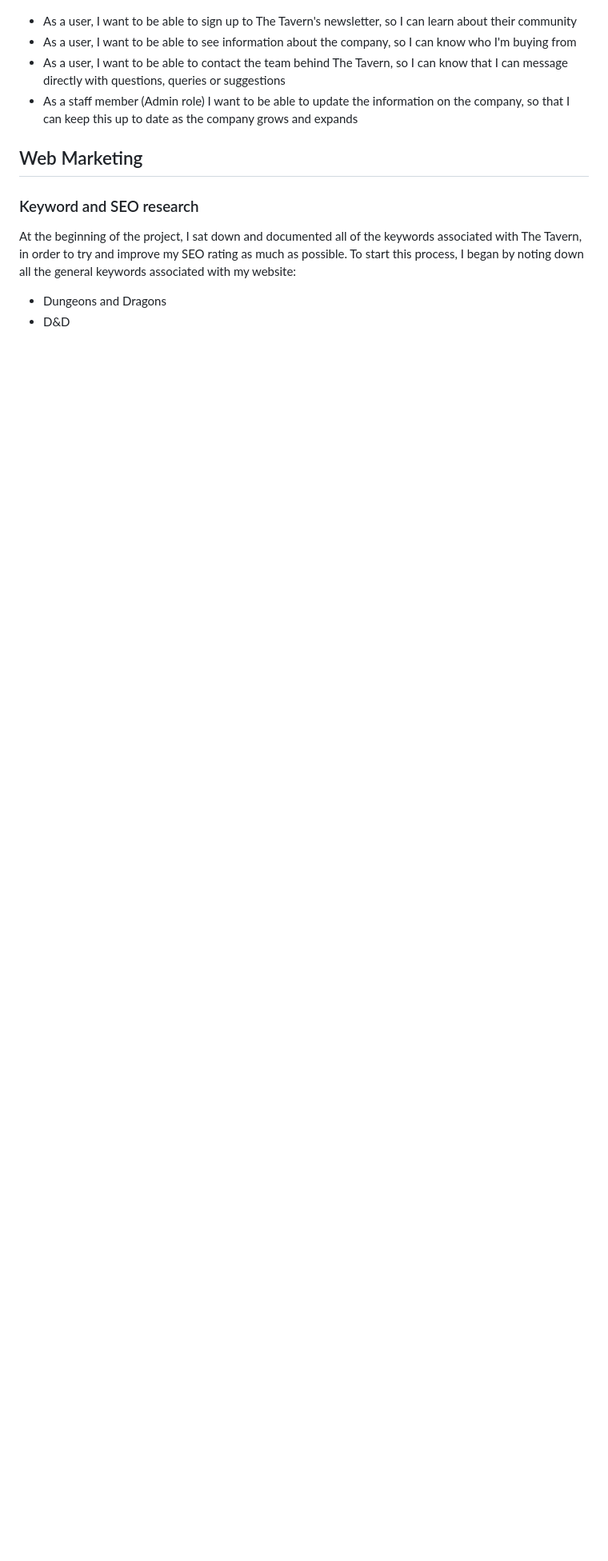
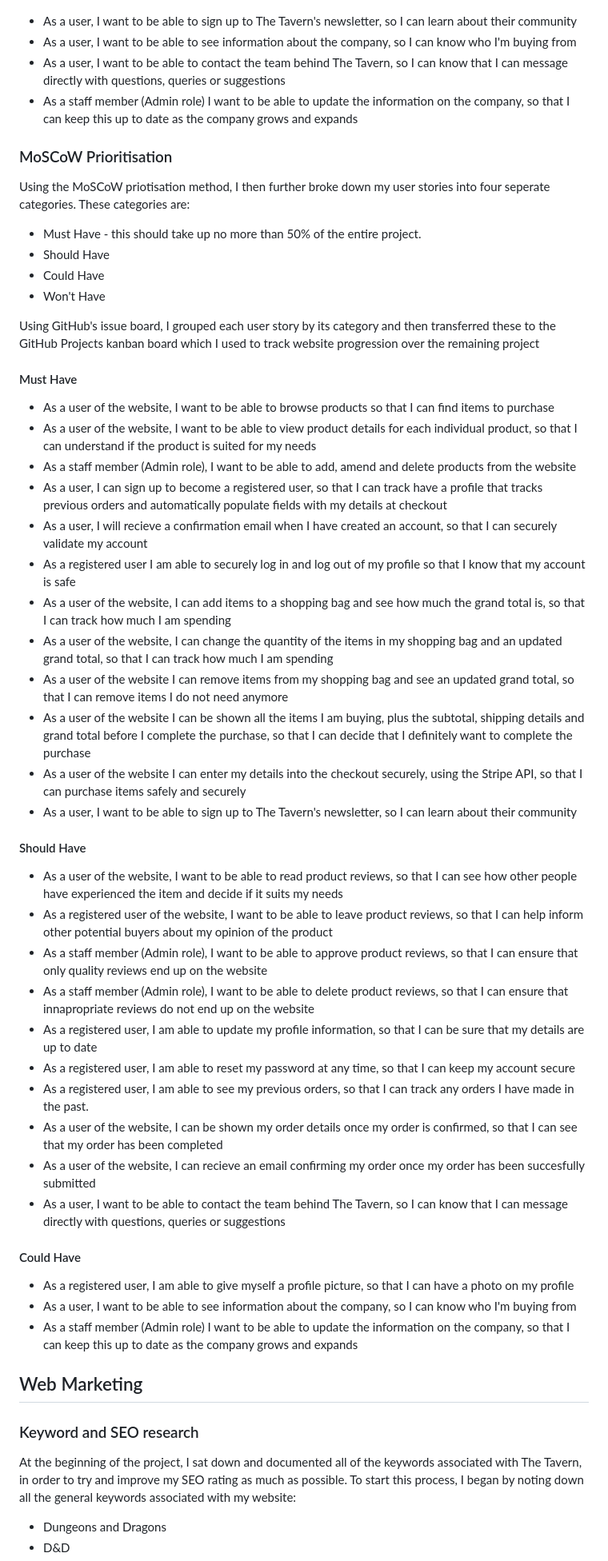
Before and after one commit to foster95/the_tavern, a Markdown page: README.md, the part around the change. Shown at 80% size. Drawn GitHub-style; blank space fills up the shorter version.

Commit message:
add MoSCoW prioritisation section to readme

```diff
--- a/README.md
+++ b/README.md
@@ -196,6 +196,47 @@ Registered users are able to leave reviews of products
 * As a user, I want to be able to contact the team behind The Tavern, so I can know that I can message directly with questions, queries or suggestions
 * As a staff member (Admin role) I want to be able to update the information on the company, so that I can keep this up to date as the company grows and expands
 
+### MoSCoW Prioritisation
+Using the MoSCoW priotisation method, I then further broke down my user stories into four seperate categories. These categories are:
+
+* Must Have - this should take up no more than 50% of the entire project.
+* Should Have
+* Could Have
+* Won't Have
+
+Using GitHub's issue board, I grouped each user story by its category and then transferred these to the GitHub Projects kanban board which I used to track website progression over the remaining project
+
+#### Must Have
+* As a user of the website, I want to be able to browse products so that I can find items to purchase
+* As a user of the website, I want to be able to view product details for each individual product, so that I can understand if the product is suited for my needs
+* As a staff member (Admin role), I want to be able to add, amend and delete products from the website
+* As a user, I can sign up to become a registered user, so that I can track have a profile that tracks previous orders and automatically populate fields with my details at checkout
+* As a user, I will recieve a confirmation email when I have created an account, so that I can securely validate my account
+* As a registered user I am able to securely log in and log out of my profile so that I know that my account is safe
+* As a user of the website, I can add items to a shopping bag and see how much the grand total is, so that I can track how much I am spending
+* As a user of the website, I can change the quantity of the items in my shopping bag and an updated grand total, so that I can track how much I am spending
+* As a user of the website I can remove items from my shopping bag and see an updated grand total, so that I can remove items I do not need anymore
+* As a user of the website I can be shown all the items I am buying, plus the subtotal, shipping details and grand total before I complete the purchase, so that I can decide that I definitely want to complete the purchase
+* As a user of the website I can enter my details into the checkout securely, using the Stripe API, so that I can purchase items safely and securely
+* As a user, I want to be able to sign up to The Tavern's newsletter, so I can learn about their community
+
+#### Should Have
+* As a user of the website, I want to be able to read product reviews, so that I can see how other people have experienced the item and decide if it suits my needs
+* As a registered user of the website, I want to be able to leave product reviews, so that I can help inform other potential buyers about my opinion of the product
+* As a staff member (Admin role), I want to be able to approve product reviews, so that I can ensure that only quality reviews end up on the website
+* As a staff member (Admin role), I want to be able to delete product reviews, so that I can ensure that innapropriate reviews do not end up on the website
+* As a registered user, I am able to update my profile information, so that I can be sure that my details are up to date
+* As a registered user, I am able to reset my password at any time, so that I can keep my account secure
+* As a registered user, I am able to see my previous orders, so that I can track any orders I have made in the past.
+* As a user of the website, I can be shown my order details once my order is confirmed, so that I can see that my order has been completed
+* As a user of the website, I can recieve an email confirming my order once my order has been succesfully submitted
+* As a user, I want to be able to contact the team behind The Tavern, so I can know that I can message directly with questions, queries or suggestions
+
+#### Could Have
+* As a registered user, I am able to give myself a profile picture, so that I can have a photo on my profile
+* As a user, I want to be able to see information about the company, so I can know who I'm buying from
+* As a staff member (Admin role) I want to be able to update the information on the company, so that I can keep this up to date as the company grows and expands
+
 ## Web Marketing
 ### Keyword and SEO research
 At the beginning of the project, I sat down and documented all of the keywords associated with The Tavern, in order to try and improve my SEO rating as much as possible. To start this process, I began by noting down all the general keywords associated with my website:
```
